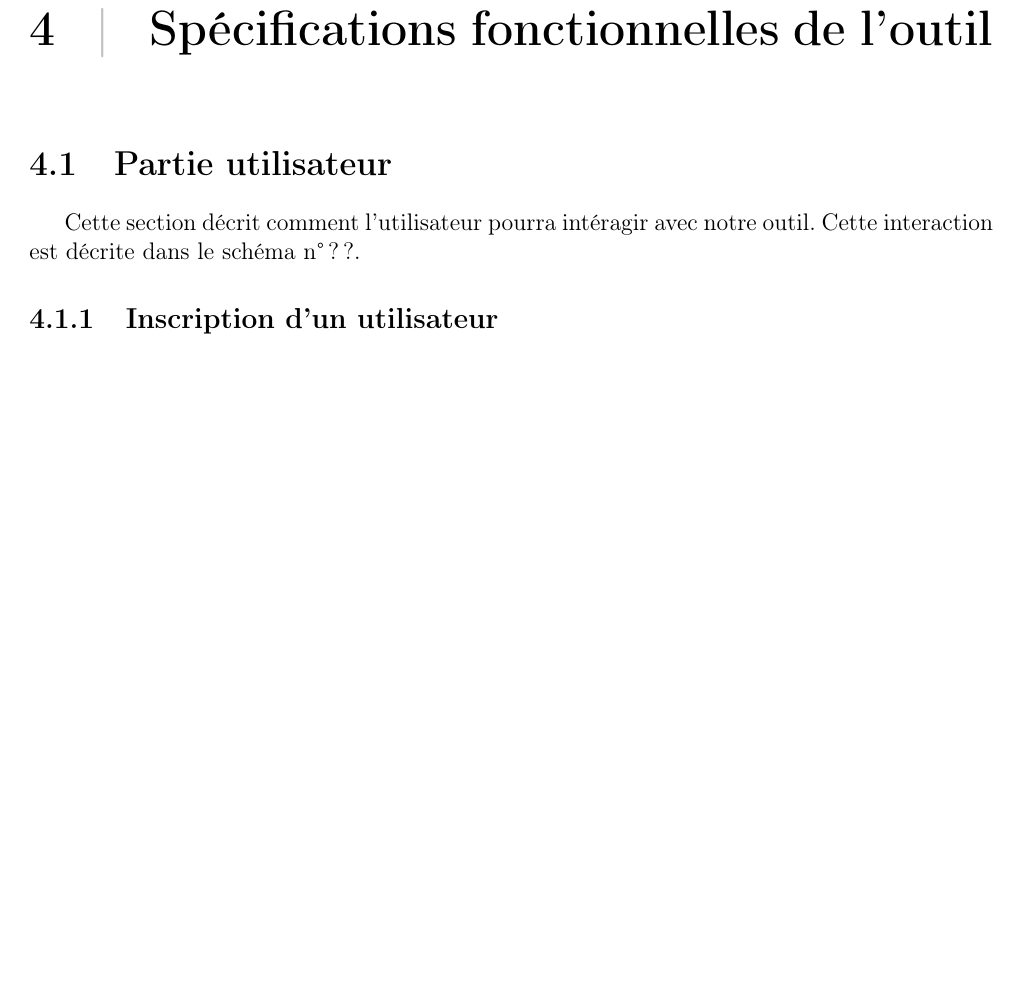
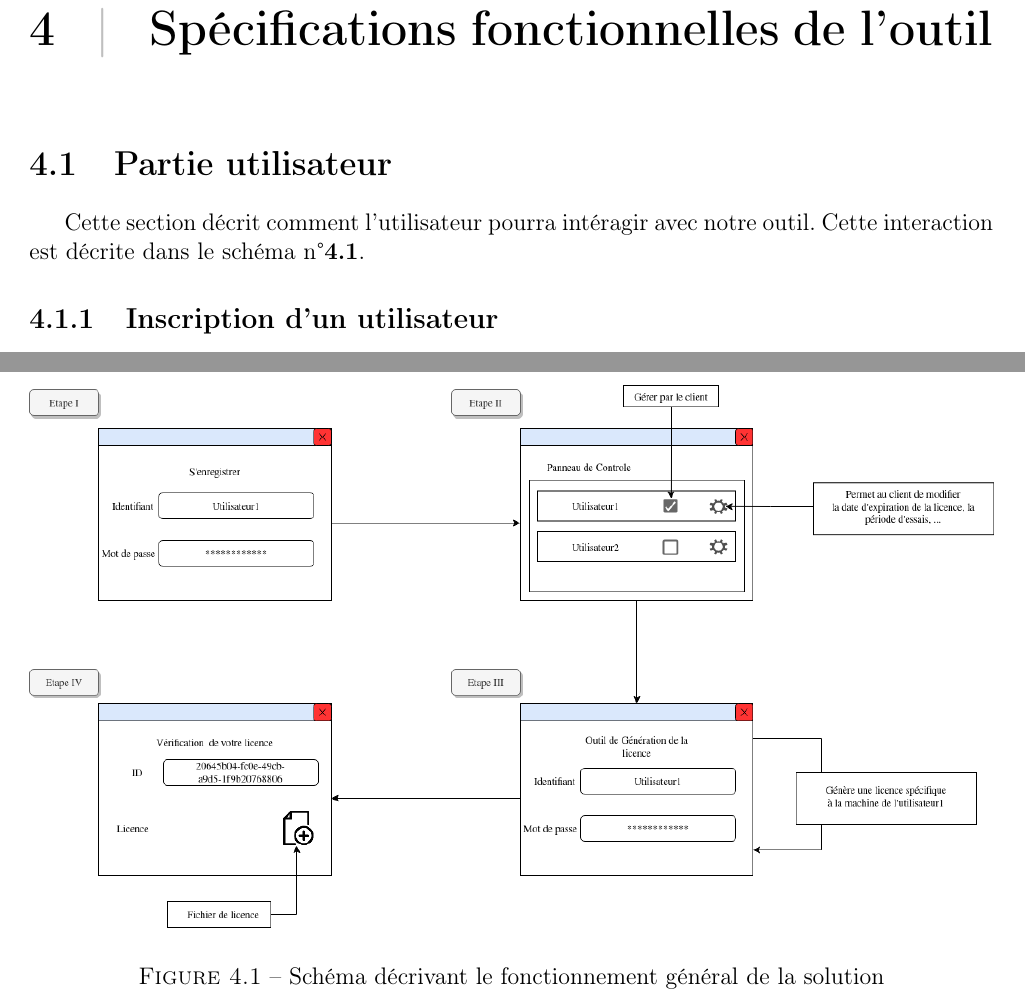
Before and after one commit to AlexisOsmont/Protection_et_gestion_des_licences, a LaTeX document (STB/template.tex, which reads STB/main/main.tex): part of page 8 of 9 before the commit and two parts of pages 8 and 9 of 10 after it, the two joined at a grey line, cut so that both start at the same text, the shorter picture padded with empty space. Compiled offline with pdfLaTeX.

Commit message:
Version 0.2 - STB avec schéma

```diff
--- a/STB/main/main.tex
+++ b/STB/main/main.tex
@@ -58,7 +58,7 @@ Les principaux points liés aux aspects de la sécurité sont les suivants:
 
 \section{Partie utilisateur}
 
-Cette section décrit comment l'utilisateur pourra intéragir avec notre outil. Cette interaction est décrite dans le schéma n°??.
+Cette section décrit comment l'utilisateur pourra intéragir avec notre outil. Cette interaction est décrite dans le schéma n°\textbf{\ref{fig:fig1}}.
 
 \subsection{Inscription d'un utilisateur}
 
@@ -83,3 +83,11 @@ Lorsque qu'un utilisateur se créera un compte et effectuera une demande de lice
 
 La partie paiement du logiciel ne sera pas pris en charge par notre outil, à la demande du client,
 il devra effectuer lui-même les vérifications.
+
+
+\begin{figure}[t]
+	\centering
+	\includegraphics[width=\textwidth]{main/STB.png}
+	\caption{Schéma décrivant le fonctionnement général de la solution}
+	\label{fig:fig1}
+\end{figure}
```
Also changed, not shown: STB/main/STB.png (added).
